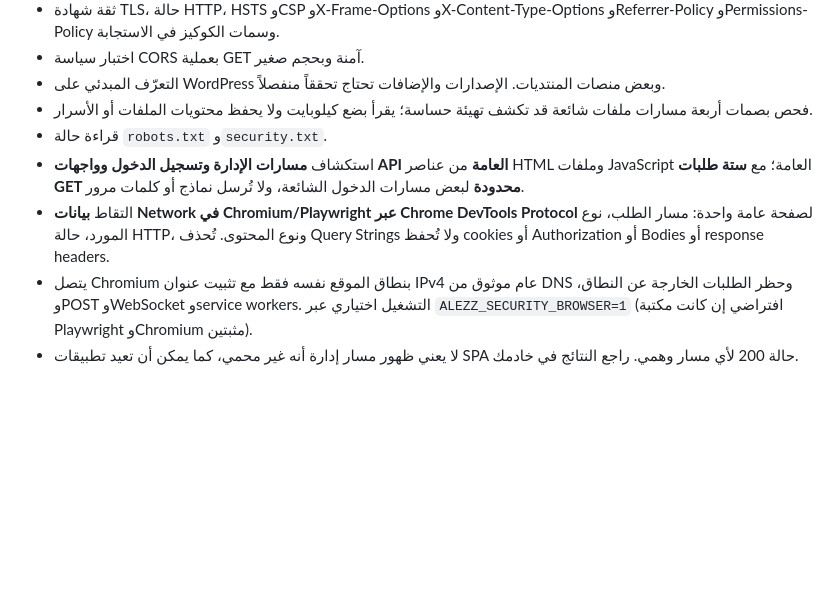
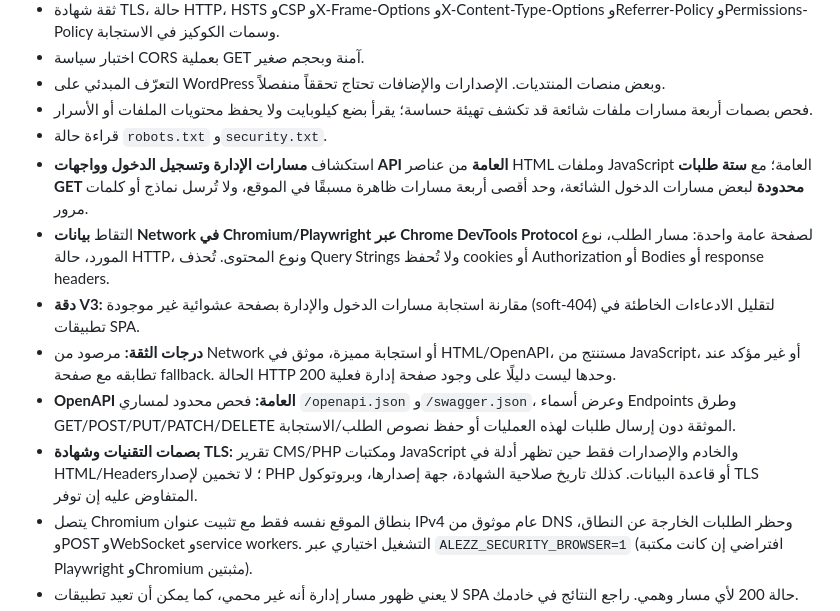
Before and after one commit to youef/app_apk, a Markdown page: docs/SECURITY_CENTER.md, the part around the change. Drawn GitHub-style; blank space fills up the shorter version.

Commit message:
Document V3 soft-404 calibration, evidence confidence, public OpenAPI and TLS metadata

```diff
--- a/docs/SECURITY_CENTER.md
+++ b/docs/SECURITY_CENTER.md
@@ -11,8 +11,12 @@
 - التعرّف المبدئي على WordPress وبعض منصات المنتديات. الإصدارات والإضافات تحتاج تحققاً منفصلاً.
 - فحص بصمات أربعة مسارات ملفات شائعة قد تكشف تهيئة حساسة؛ يقرأ بضع كيلوبايت ولا يحفظ محتويات الملفات أو الأسرار.
 - قراءة حالة `robots.txt` و`security.txt`.
-- استكشاف **مسارات الإدارة وتسجيل الدخول وواجهات API العامة** من عناصر HTML وملفات JavaScript العامة؛ مع **ستة طلبات GET محدودة** لبعض مسارات الدخول الشائعة، ولا تُرسل نماذج أو كلمات مرور.
+- استكشاف **مسارات الإدارة وتسجيل الدخول وواجهات API العامة** من عناصر HTML وملفات JavaScript العامة؛ مع **ستة طلبات GET محدودة** لبعض مسارات الدخول الشائعة، وحد أقصى أربعة مسارات ظاهرة مسبقًا في الموقع، ولا تُرسل نماذج أو كلمات مرور.
 - التقاط **بيانات Network في Chromium/Playwright عبر Chrome DevTools Protocol** لصفحة عامة واحدة: مسار الطلب، نوع المورد، حالة HTTP، ونوع المحتوى. تُحذف Query Strings ولا تُحفظ cookies أو Authorization أو Bodies أو response headers.
+- **دقة V3:** مقارنة استجابة مسارات الدخول والإدارة بصفحة عشوائية غير موجودة (soft-404) لتقليل الادعاءات الخاطئة في تطبيقات SPA.
+- **درجات الثقة:** مرصود من Network أو استجابة مميزة، موثق في HTML/OpenAPI، مستنتج من JavaScript، أو غير مؤكد عند تطابقه مع صفحة fallback. الحالة HTTP 200 وحدها ليست دليلًا على وجود صفحة إدارة فعلية.
+- **OpenAPI العامة:** فحص محدود لمساري `/openapi.json` و`/swagger.json`، وعرض أسماء Endpoints وطرق GET/POST/PUT/PATCH/DELETE الموثقة دون إرسال طلبات لهذه العمليات أو حفظ نصوص الطلب/الاستجابة.
+- **بصمات التقنيات وشهادة TLS:** تقرير CMS/PHP ومكتبات JavaScript والخادم والإصدارات فقط حين تظهر أدلة في HTML/Headers؛ لا تخمين لإصدار PHP أو قاعدة البيانات. كذلك تاريخ صلاحية الشهادة، جهة إصدارها، وبروتوكول TLS المتفاوض عليه إن توفر.
 - يتصل Chromium بنطاق الموقع نفسه فقط مع تثبيت عنوان IPv4 عام موثوق من DNS وحظر الطلبات الخارجة عن النطاق، وPOST وWebSocket وservice workers. التشغيل اختياري عبر `ALEZZ_SECURITY_BROWSER=1` (افتراضي إن كانت مكتبة Playwright وChromium مثبتين).
 - لا يعني ظهور مسار إدارة أنه غير محمي، كما يمكن أن تعيد تطبيقات SPA حالة 200 لأي مسار وهمي. راجع النتائج في خادمك.
 - حفظ سجل الفحص والتقارير في Supabase باستخدام **service-role على الخادم فقط**، مع طبقة SQLite محلية لسرعة العمليات. جداول الخدمة تستخدم RLS بلا وصول مباشر من anon/authenticated.
```
